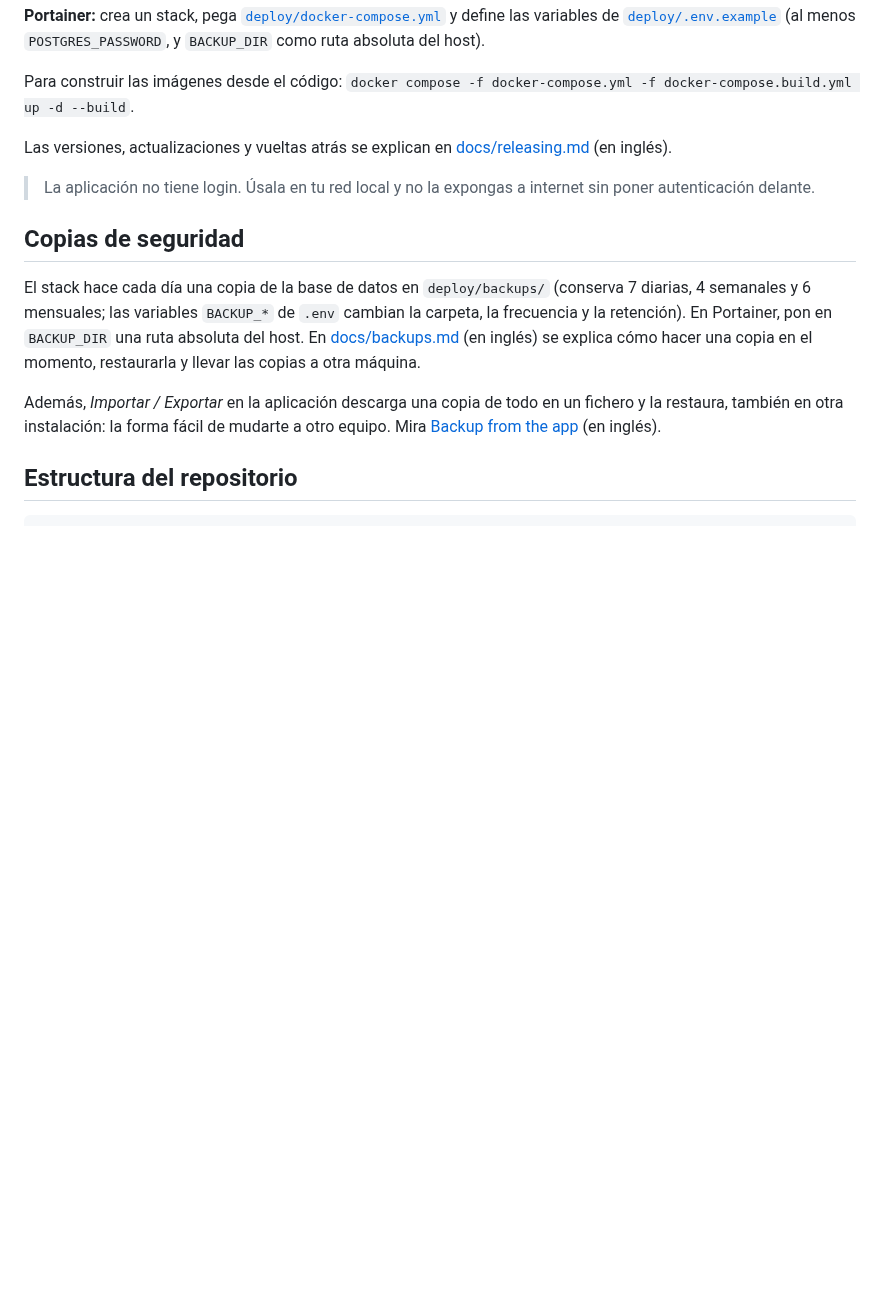
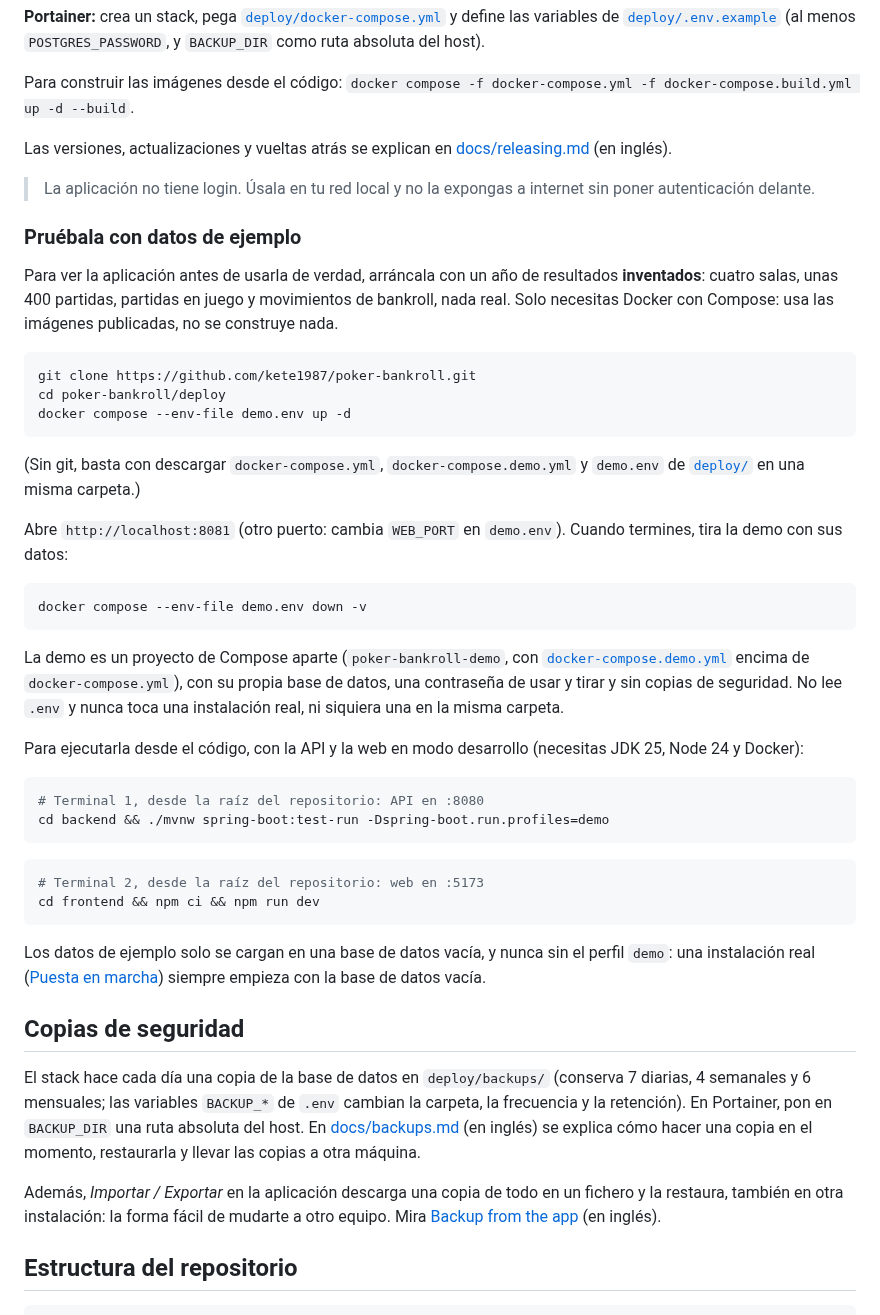
Before and after one commit to kete1987/poker-bankroll, a Markdown page: README.es.md, the part around one of its changes. Rendered like a GitHub page; blank space fills up the shorter version.

````diff
--- a/README.es.md
+++ b/README.es.md
@@ -81,6 +97,49 @@ Las versiones, actualizaciones y vueltas atrás se explican en
 > La aplicación no tiene login. Úsala en tu red local y no la expongas a internet sin
 > poner autenticación delante.
 
+### Pruébala con datos de ejemplo
+
+Para ver la aplicación antes de usarla de verdad, arráncala con un año de resultados
+**inventados**: cuatro salas, unas 400 partidas, partidas en juego y movimientos de bankroll, nada
+real. Solo necesitas Docker con Compose: usa las imágenes publicadas, no se construye nada.
+
+```bash
+git clone https://github.com/kete1987/poker-bankroll.git
+cd poker-bankroll/deploy
+docker compose --env-file demo.env up -d
+```
+
+(Sin git, basta con descargar `docker-compose.yml`, `docker-compose.demo.yml` y `demo.env` de
+[`deploy/`](deploy) en una misma carpeta.)
+
+Abre `http://localhost:8081` (otro puerto: cambia `WEB_PORT` en `demo.env`). Cuando termines,
+tira la demo con sus datos:
+
+```bash
+docker compose --env-file demo.env down -v
+```
+
+La demo es un proyecto de Compose aparte (`poker-bankroll-demo`, con
+[`docker-compose.demo.yml`](deploy/docker-compose.demo.yml) encima de `docker-compose.yml`), con
+su propia base de datos, una contraseña de usar y tirar y sin copias de seguridad. No lee `.env`
+y nunca toca una instalación real, ni siquiera una en la misma carpeta.
+
+Para ejecutarla desde el código, con la API y la web en modo desarrollo (necesitas JDK 25,
+Node 24 y Docker):
+
+```bash
+# Terminal 1, desde la raíz del repositorio: API en :8080
+cd backend && ./mvnw spring-boot:test-run -Dspring-boot.run.profiles=demo
+```
+
+```bash
+# Terminal 2, desde la raíz del repositorio: web en :5173
+cd frontend && npm ci && npm run dev
+```
+
+Los datos de ejemplo solo se cargan en una base de datos vacía, y nunca sin el perfil `demo`: una
+instalación real ([Puesta en marcha](#puesta-en-marcha)) siempre empieza con la base de datos vacía.
+
 ## Copias de seguridad
 
 El stack hace cada día una copia de la base de datos en `deploy/backups/` (conserva 7 diarias,
````
Also changed, not shown: other parts of README.es.md (+16 -0 lines), README.md (+43 -3 lines), docs/images/bankroll.png (added), docs/images/dashboard.png (added), docs/images/games.png (added), docs/images/phone-games.png (added), docs/images/statistics.png (added).
